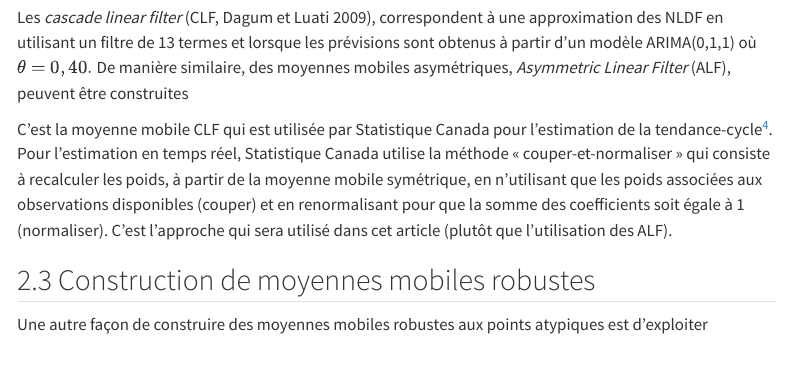
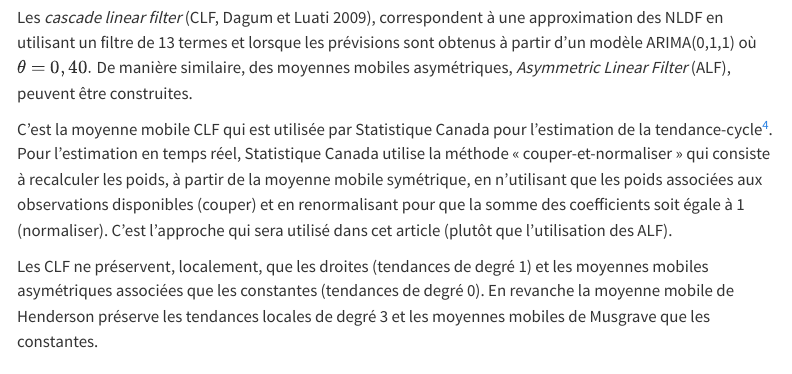
Before and after one commit to AQLT/robustMA, a Quarto document (Article/article.qmd): the page in a window 1100 px wide, from 9120 px down. Rendered offline with R 4.5, knitr and Pandoc in place of Quarto, with nearby package versions; some code elsewhere in the file could not run offline; menus at the side of the page are left out.

Commit message:
rmk préservation CLF

```diff
--- a/Article/article.qmd
+++ b/Article/article.qmd
@@ -515,6 +515,10 @@ Voir par exemple <https://www.statcan.gc.ca/fr/quo/bdd/tendance-cycle>.
 Pour l'estimation en temps réel, Statistique Canada utilise la méthode « couper-et-normaliser » qui consiste à recalculer les poids, à partir de la moyenne mobile symétrique, en n'utilisant que les poids associées aux observations disponibles (couper) et en renormalisant pour que la somme des coefficients soit égale à 1 (normaliser).
 C'est l'approche qui sera utilisé dans cet article (plutôt que l'utilisation des ALF).
 
+::: {.remark}
+Les CLF ne préservent, localement, que les droites (tendances de degré 1) et les moyennes mobiles asymétriques associées que les constantes (tendances de degré 0).
+En revanche la moyenne mobile de Henderson préserve les tendances locales de degré 3 et les moyennes mobiles de Musgrave que les constantes.
+:::
 
 ## Construction de moyennes mobiles robustes {#sec-constr-mm}
 
```
Also changed, not shown: Article/article.qmd (2 more changed lines).
